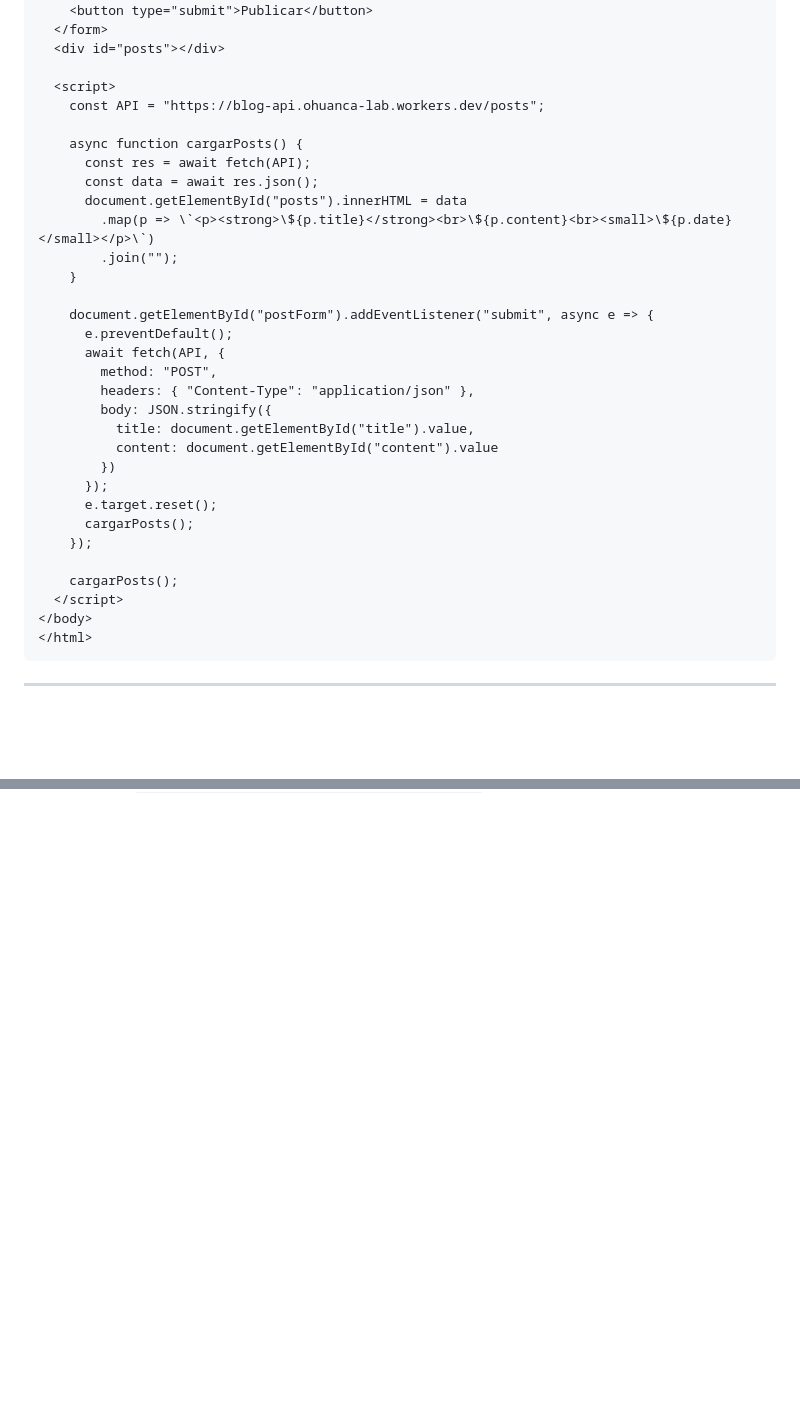
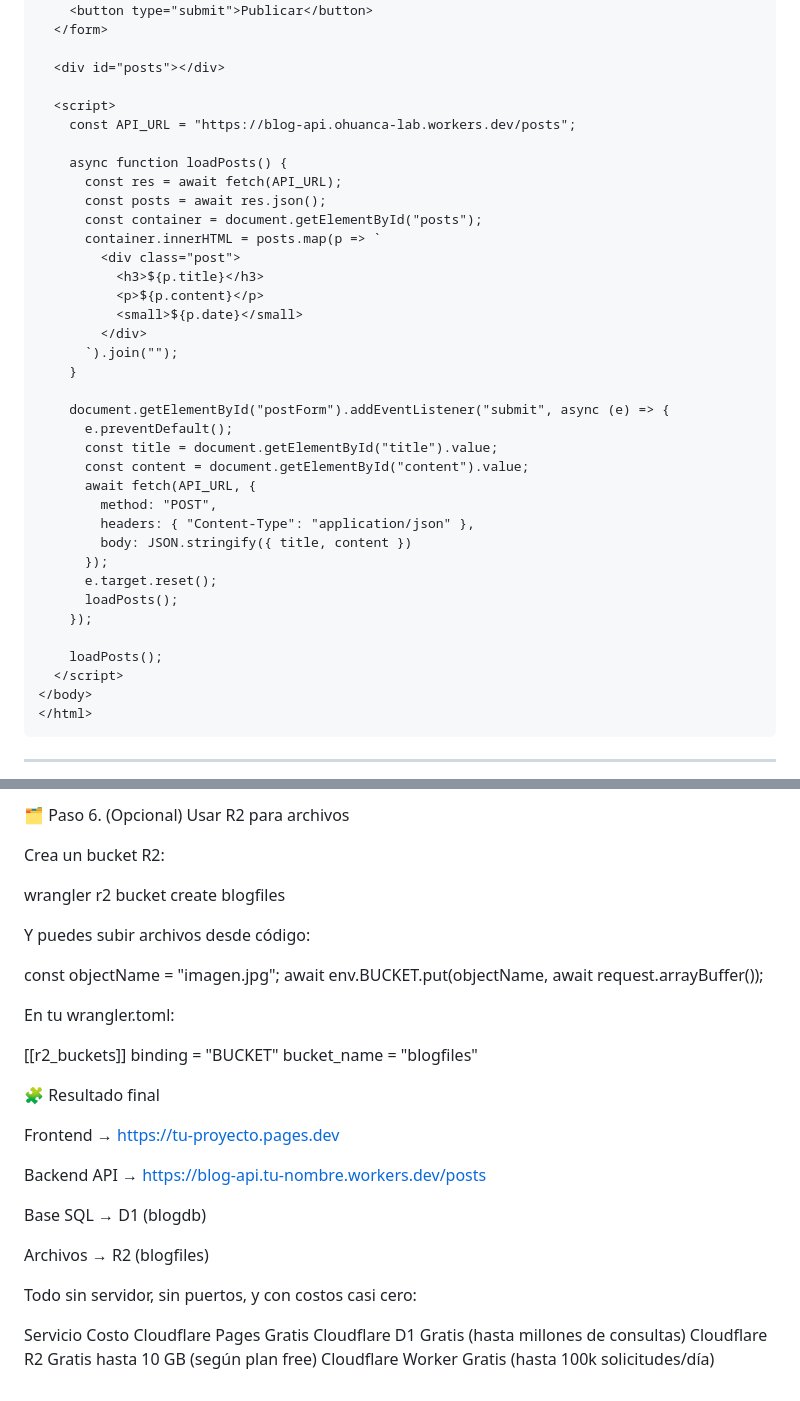
Before and after one commit to walticogt/cloudflare-app, a Markdown page: README.md, 2 parts joined by grey strips. Drawn GitHub-style; blank space fills up the shorter version.

```diff
--- a/README.md
+++ b/README.md
@@ -141,34 +173,39 @@ Archivo principal: `cloudflare-frontend/index.html`
     <textarea id="content" placeholder="Contenido" required></textarea>
     <button type="submit">Publicar</button>
   </form>
+
   <div id="posts"></div>
 
   <script>
-    const API = "https://blog-api.ohuanca-lab.workers.dev/posts";
+    const API_URL = "https://blog-api.ohuanca-lab.workers.dev/posts";
 
-    async function cargarPosts() {
-      const res = await fetch(API);
-      const data = await res.json();
-      document.getElementById("posts").innerHTML = data
-        .map(p => \`<p><strong>\${p.title}</strong><br>\${p.content}<br><small>\${p.date}</small></p>\`)
-        .join("");
+    async function loadPosts() {
+      const res = await fetch(API_URL);
+      const posts = await res.json();
+      const container = document.getElementById("posts");
+      container.innerHTML = posts.map(p => `
+        <div class="post">
+          <h3>${p.title}</h3>
+          <p>${p.content}</p>
+          <small>${p.date}</small>
+        </div>
+      `).join("");
     }
 
-    document.getElementById("postForm").addEventListener("submit", async e => {
+    document.getElementById("postForm").addEventListener("submit", async (e) => {
       e.preventDefault();
-      await fetch(API, {
+      const title = document.getElementById("title").value;
+      const content = document.getElementById("content").value;
+      await fetch(API_URL, {
         method: "POST",
         headers: { "Content-Type": "application/json" },
-        body: JSON.stringify({
-          title: document.getElementById("title").value,
-          content: document.getElementById("content").value
-        })
+        body: JSON.stringify({ title, content })
       });
       e.target.reset();
-      cargarPosts();
+      loadPosts();
     });
 
-    cargarPosts();
+    loadPosts();
   </script>
 </body>
 </html>
@@ -199,0 +371,36 @@ El frontend muestra los posts en orden descendente (más recientes primero).
+🗂️ Paso 6. (Opcional) Usar R2 para archivos
+
+Crea un bucket R2:
+
+wrangler r2 bucket create blogfiles
+
+
+Y puedes subir archivos desde código:
+
+const objectName = "imagen.jpg";
+await env.BUCKET.put(objectName, await request.arrayBuffer());
+
+
+En tu wrangler.toml:
+
+[[r2_buckets]]
+binding = "BUCKET"
+bucket_name = "blogfiles"
+
+🧩 Resultado final
+
+Frontend → https://tu-proyecto.pages.dev
+
+Backend API → https://blog-api.tu-nombre.workers.dev/posts
+
+Base SQL → D1 (blogdb)
+
+Archivos → R2 (blogfiles)
+
+Todo sin servidor, sin puertos, y con costos casi cero:
+
+Servicio	Costo
+Cloudflare Pages	Gratis
+Cloudflare D1	Gratis (hasta millones de consultas)
+Cloudflare R2	Gratis hasta 10 GB (según plan free)
+Cloudflare Worker	Gratis (hasta 100k solicitudes/día)
```
Also changed, not shown: other parts of README.md (+183 -17 lines).
